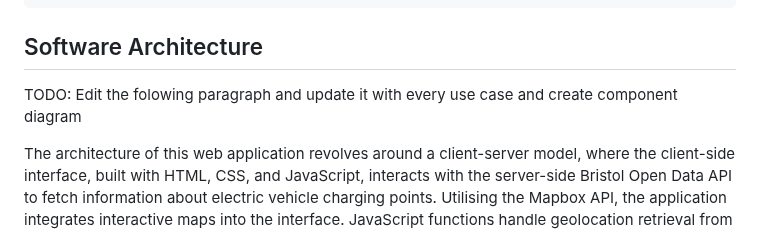
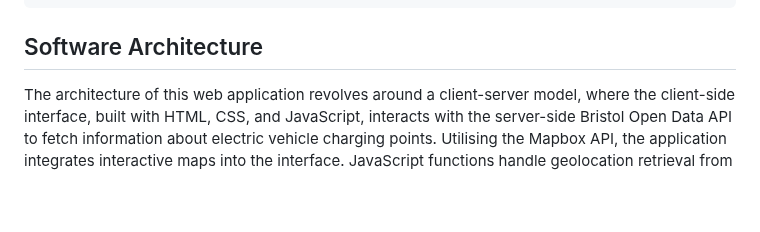
Before and after one commit to BigNicker123/bignicker123.github.io, a Markdown page: docs/implementation.md, the part around the change. Rendered like a GitHub page; blank space fills up the shorter version.

````diff
--- a/docs/implementation.md
+++ b/docs/implementation.md
@@ -40,7 +40,6 @@ In the "App" directory of the project, we have several files dedicated to facili
     └── readme.md
 ```
 ## Software Architecture
-TODO: Edit the folowing paragraph and update it with every use case and create component diagram
 
 The architecture of this web application revolves around a client-server model, where the client-side interface, built with HTML, CSS, and JavaScript, interacts with the server-side Bristol Open Data API to fetch information about electric vehicle charging points. Utilising the Mapbox API, the application integrates interactive maps into the interface. JavaScript functions handle geolocation retrieval from the browser, enabling the user's location to be used for fetching nearby charging points and centring the map view. Upon receiving data from the API, further JavaScript functions process and sort the information, displaying relevant details such as charger name, location, type, socket type, and distance from the user. This architecture embodies a modular approach, with distinct components managing frontend rendering, data fetching, geolocation handling, data processing, and dynamic content updates.
 TODO: Component diagram
````
